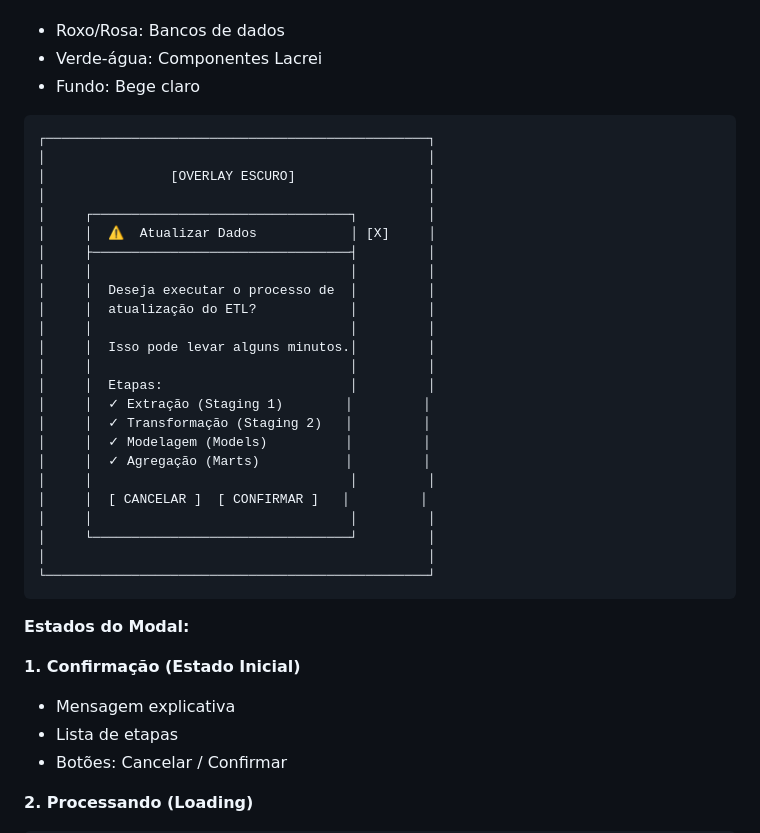
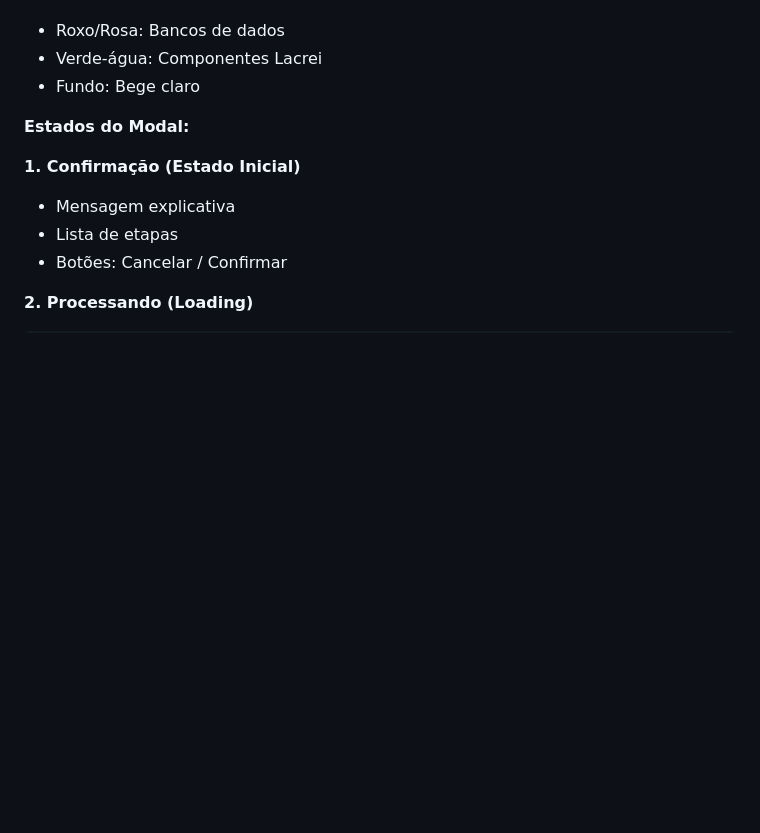
Before and after one commit to ICEI-PUC-Minas-PMV-SI/pmv-si-2025-2-pe4-t3-lacrei_insights, a Markdown page: docs/interface.md, the part around the change. GitHub-like rendering; blank space fills up the shorter version.

````diff
--- a/docs/interface.md
+++ b/docs/interface.md
@@ -255,32 +255,6 @@ PostgreSQL → Python API → [Extração → Transformação → Carga] → Ama
 - Verde-água: Componentes Lacrei
 - Fundo: Bege claro
 
-```
-┌─────────────────────────────────────────────────┐
-│                                                 │
-│                [OVERLAY ESCURO]                 │
-│                                                 │
-│     ┌─────────────────────────────────┐         │
-│     │  ⚠️  Atualizar Dados            │ [X]     │
-│     ├─────────────────────────────────┤         │
-│     │                                 │         │
-│     │  Deseja executar o processo de  │         │
-│     │  atualização do ETL?            │         │
-│     │                                 │         │
-│     │  Isso pode levar alguns minutos.│         │
-│     │                                 │         │
-│     │  Etapas:                        │         │
-│     │  ✓ Extração (Staging 1)        │         │
-│     │  ✓ Transformação (Staging 2)   │         │
-│     │  ✓ Modelagem (Models)          │         │
-│     │  ✓ Agregação (Marts)           │         │
-│     │                                 │         │
-│     │  [ CANCELAR ]  [ CONFIRMAR ]   │         │
-│     │                                 │         │
-│     └─────────────────────────────────┘         │
-│                                                 │
-└─────────────────────────────────────────────────┘
-```
 
 **Estados do Modal:**
 
````
